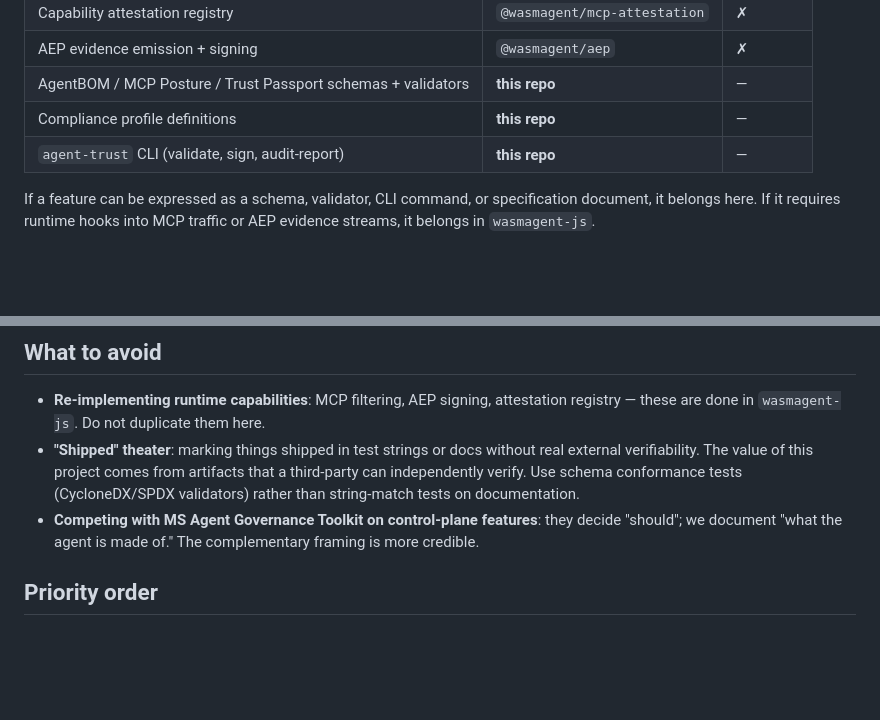
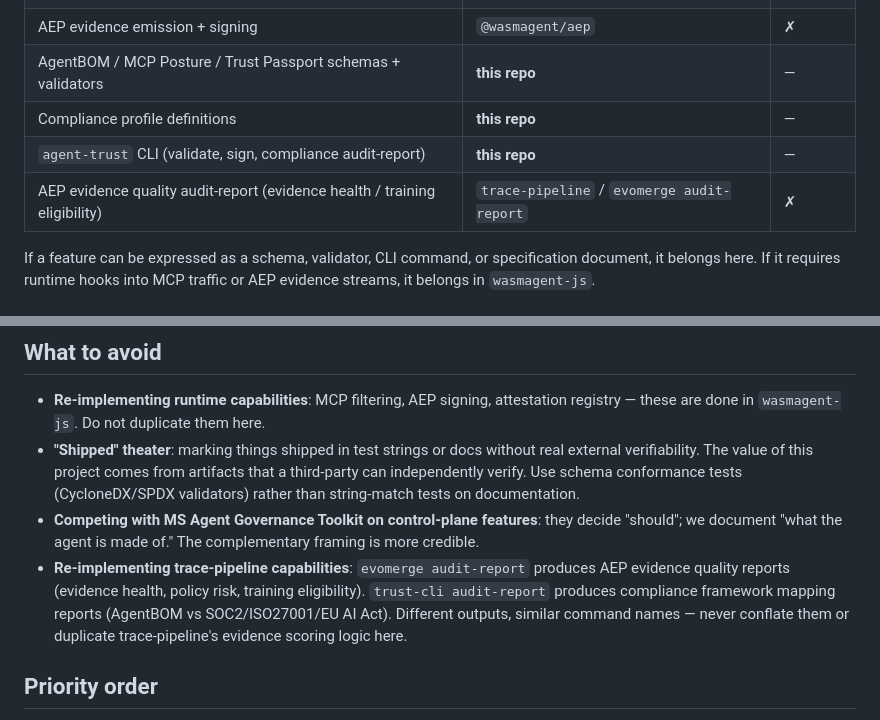
Before and after one commit to WasmAgent/agent-trust-infra, a Markdown page: docs/strategy.md, 2 parts joined by grey strips. Drawn GitHub-style; blank space fills up the shorter version.

Commit message:
docs: strategy.md — clarify boundary with trace-pipeline audit-report vs compliance audit-report

```diff
--- a/docs/strategy.md
+++ b/docs/strategy.md
@@ -12,7 +12,8 @@ lives in `wasmagent-js`:
 | AEP evidence emission + signing | `@wasmagent/aep` | ✗ |
 | AgentBOM / MCP Posture / Trust Passport schemas + validators | **this repo** | — |
 | Compliance profile definitions | **this repo** | — |
-| `agent-trust` CLI (validate, sign, audit-report) | **this repo** | — |
+| `agent-trust` CLI (validate, sign, compliance audit-report) | **this repo** | — |
+| AEP evidence quality audit-report (evidence health / training eligibility) | `trace-pipeline` / `evomerge audit-report` | ✗ |
 
 If a feature can be expressed as a schema, validator, CLI command, or
 specification document, it belongs here. If it requires runtime hooks into
@@ -85,6 +86,12 @@ concerns:
 - **Competing with MS Agent Governance Toolkit on control-plane features**:
   they decide "should"; we document "what the agent is made of." The
   complementary framing is more credible.
+- **Re-implementing trace-pipeline capabilities**: `evomerge audit-report`
+  produces AEP evidence quality reports (evidence health, policy risk,
+  training eligibility). `trust-cli audit-report` produces compliance
+  framework mapping reports (AgentBOM vs SOC2/ISO27001/EU AI Act).
+  Different outputs, similar command names — never conflate them or
+  duplicate trace-pipeline's evidence scoring logic here.
 
 ## Priority order
 1. AI Act Annex IV mapping table — citable today, before the deadline
```
